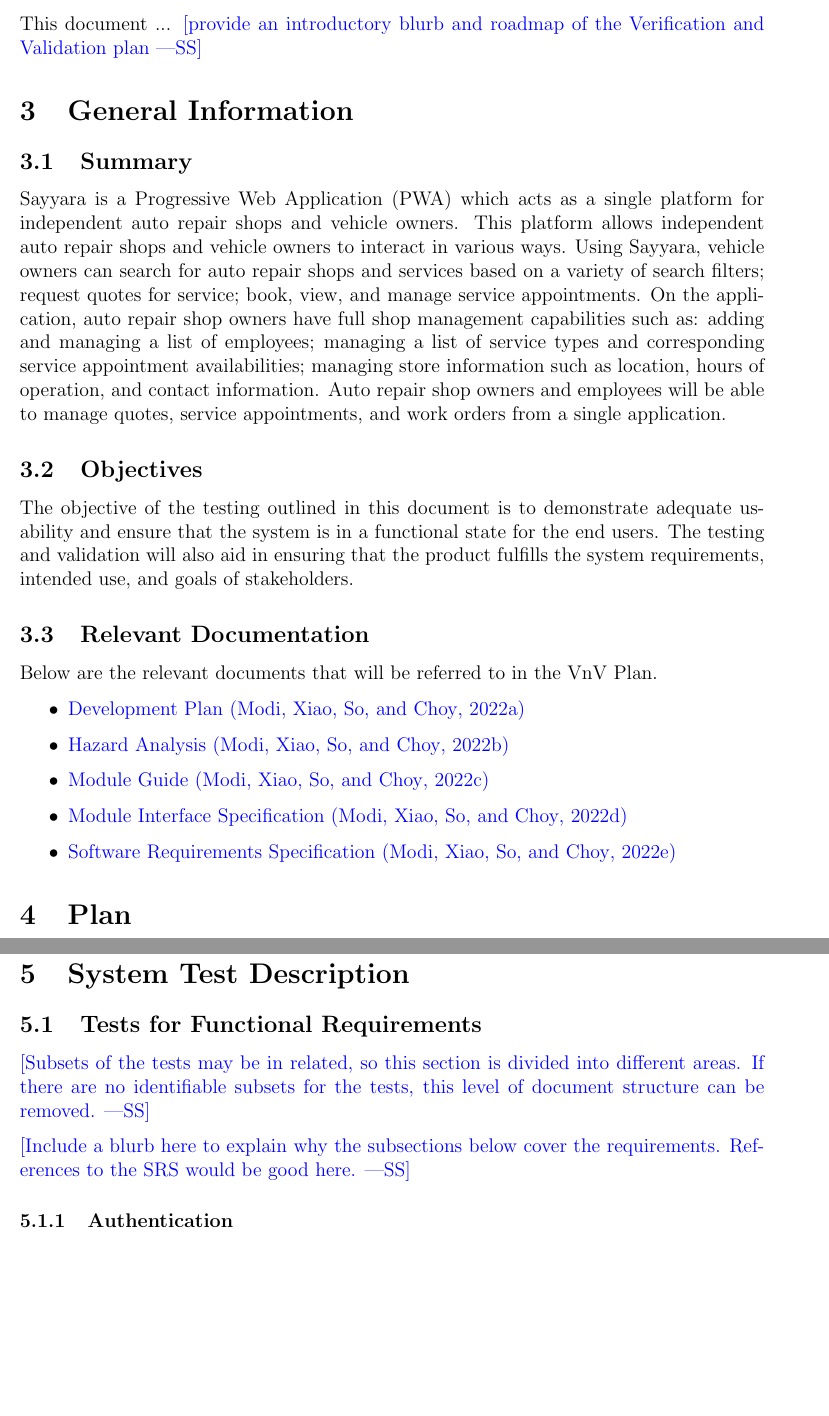
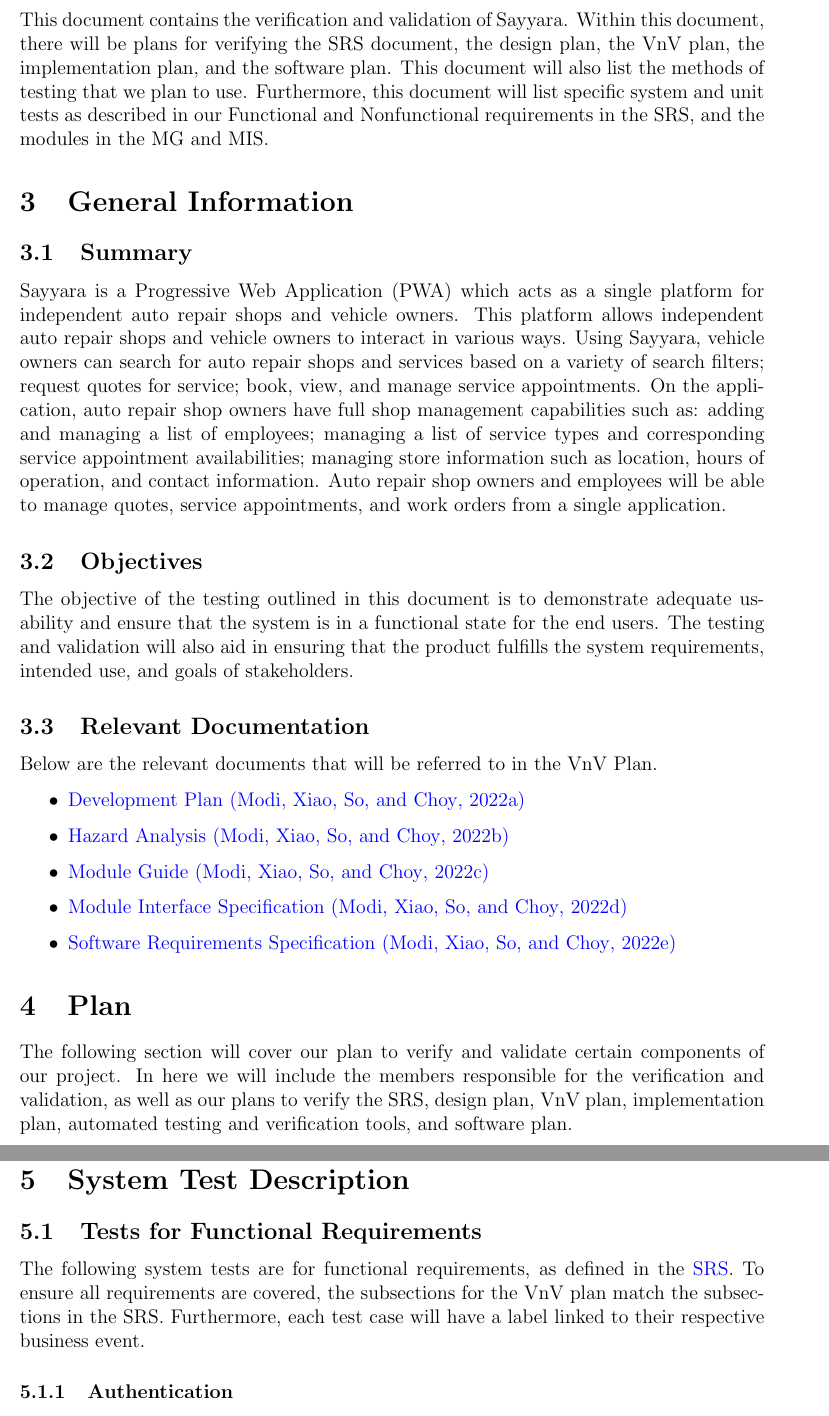
Before and after one commit to arkinmodi/project-sayyara, a LaTeX document (docs/VnVPlan/VnVPlan.tex): two parts of pages 6 and 8 of 41 before the commit and two parts of pages 6 and 8 of 40 after it, joined at a grey line, cut at the place of the change, the shorter picture padded with empty space. Compiled offline with pdfLaTeX.

Commit message:
[VnV Plan] Add introductory blurbs to sections (#236)
* Add introductory blurbs to sections

* Fix functional test paragraph

* Re-add list of figures

```diff
--- a/docs/VnVPlan/VnVPlan.tex
+++ b/docs/VnVPlan/VnVPlan.tex
@@ -101,8 +102,12 @@
 
 \pagenumbering{arabic}
 
-This document ... \wss{provide an introductory blurb and roadmap of the Verification and Validation
-	plan}
+This document contains the verification and validation of Sayyara. Within this document, there will
+be plans for verifying the SRS document, the design plan, the VnV plan, the implementation plan,
+and the software plan. This document will also list the methods of testing that we plan to use.
+Furthermore, this document will list specific system and unit tests as described in our Functional
+and Nonfunctional requirements in the SRS, and the modules in the MG and MIS.
+% \wss{provide an introductory blurb and roadmap of the Verification and Validation plan}
 
 \section{General Information}
 
@@ -143,6 +148,11 @@
 % 	is done, they will be written.}
 
 \section{Plan}
+
+The following section will cover our plan to verify and validate certain components of our project.
+In here we will include the members responsible for the verification and validation, as well as our
+plans to verify the SRS, design plan, VnV plan, implementation plan, automated testing and
+verification tools, and software plan.
 
 \wss{Introduce this section.   You can provide a roadmap of the sections to
 	come.}
@@ -268,12 +278,17 @@
 
 \subsection{Tests for Functional Requirements} \label{Tests for Functional Requirements}
 
-\wss{Subsets of the tests may be in related, so this section is divided into
-	different areas.  If there are no identifiable subsets for the tests, this
-	level of document structure can be removed.}
-
-\wss{Include a blurb here to explain why the subsections below
-	cover the requirements.  References to the SRS would be good here.}
+The following system tests are for functional requirements, as defined in the
+\href{https://github.com/arkinmodi/project-sayyara/blob/main/docs/SRS/SRS.pdf}{SRS}. To ensure all
+requirements are covered, the subsections for the VnV plan match the subsections in the SRS.
+Furthermore, each test case will have a label linked to their respective business event.
+
+% \wss{Subsets of the tests may be in related, so this section is divided into
+% 	different areas.  If there are no identifiable subsets for the tests, this
+% 	level of document structure can be removed.}
+
+% \wss{Include a blurb here to explain why the subsections below
+% 	cover the requirements.  References to the SRS would be good here.}
 
 \subsubsection{Authentication}
 This section will contains tests covering the ``Authentication'' requirements defined in the
```
Also changed, not shown: docs/VnVPlan/VnVPlan.tex (23 more changed lines).
